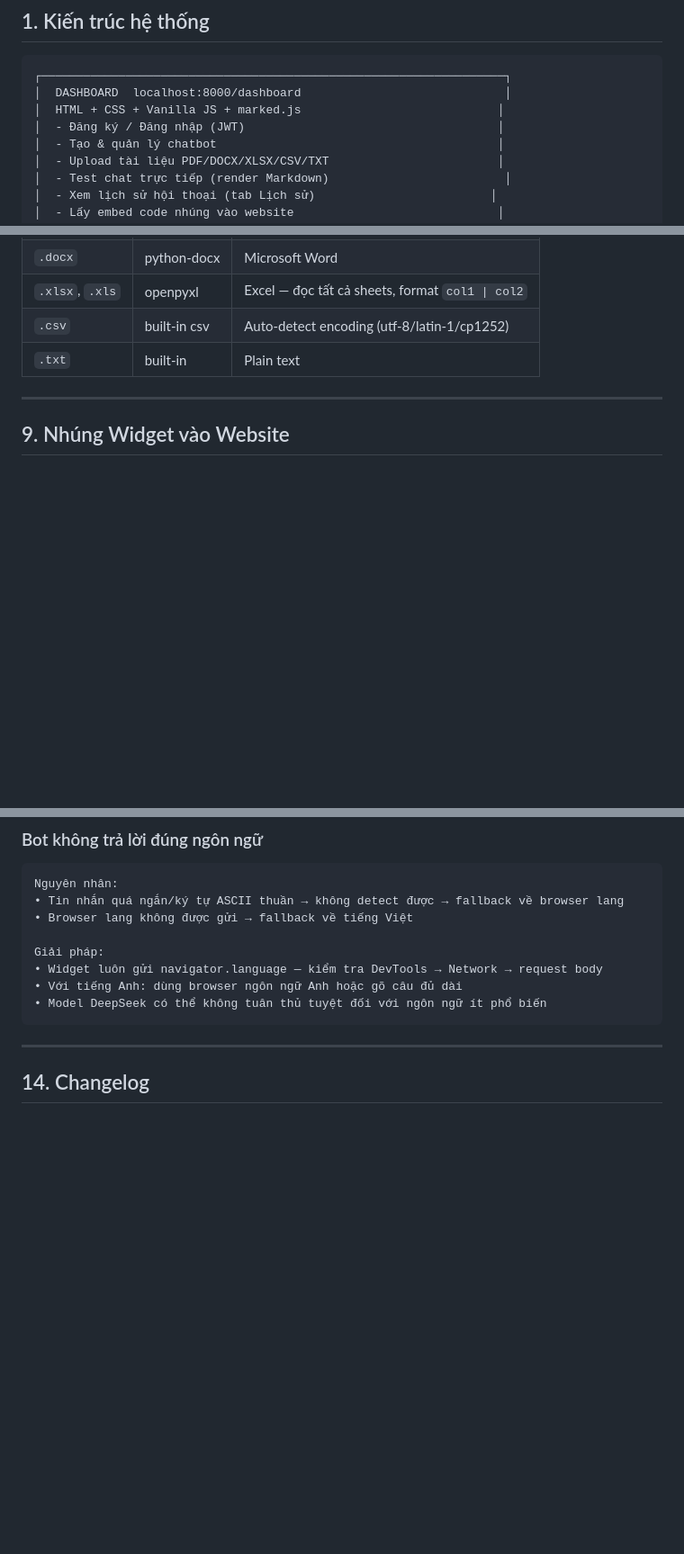
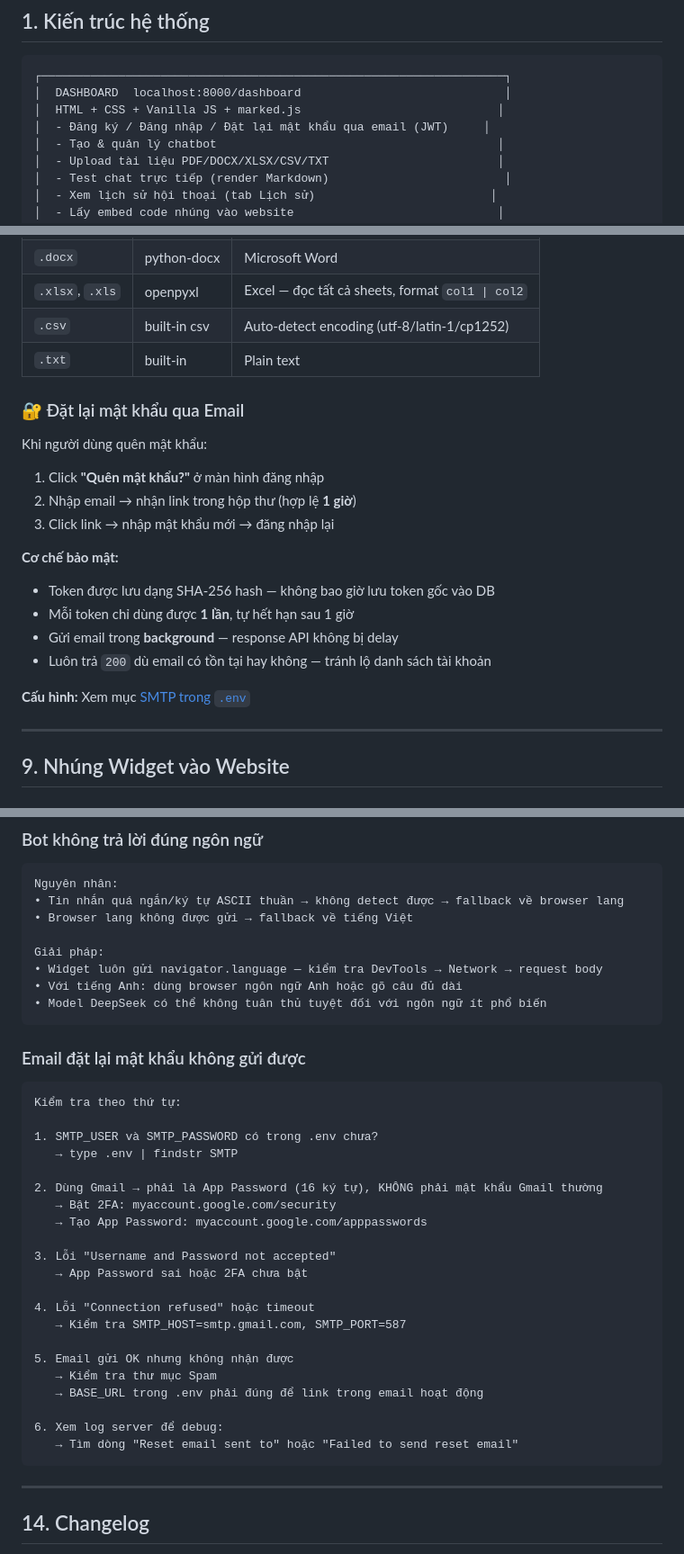
Before and after one commit to nirannguyen50/Chatbot-Assitant-AI, a Markdown page: README.md, 3 parts joined by grey strips. Shown at 90% size. Drawn GitHub-style; blank space fills up the shorter version.

Commit message:
docs: complete README update for v1.5 password reset
- Update architecture diagram to include email/password reset
- Add section 8 entry for password reset feature with security details
- Add SMTP troubleshooting section to section 13

Co-Authored-By: Claude Sonnet 4.6 <noreply@anthropic.com>

````diff
--- a/README.md
+++ b/README.md
@@ -34,7 +34,7 @@ Nền tảng SaaS tạo chatbot AI cho doanh nghiệp, hoạt động như Chatb
 ┌──────────────────────────────────────────────────────────────────┐
 │  DASHBOARD  localhost:8000/dashboard                             │
 │  HTML + CSS + Vanilla JS + marked.js                            │
-│  - Đăng ký / Đăng nhập (JWT)                                    │
+│  - Đăng ký / Đăng nhập / Đặt lại mật khẩu qua email (JWT)     │
 │  - Tạo & quản lý chatbot                                        │
 │  - Upload tài liệu PDF/DOCX/XLSX/CSV/TXT                        │
 │  - Test chat trực tiếp (render Markdown)                         │
@@ -564,6 +564,22 @@ Khách gõ: "こんにちは、営業時間を教えてください。"
 | `.csv` | built-in csv | Auto-detect encoding (utf-8/latin-1/cp1252) |
 | `.txt` | built-in | Plain text |
 
+### 🔐 Đặt lại mật khẩu qua Email
+
+Khi người dùng quên mật khẩu:
+
+1. Click **"Quên mật khẩu?"** ở màn hình đăng nhập
+2. Nhập email → nhận link trong hộp thư (hợp lệ **1 giờ**)
+3. Click link → nhập mật khẩu mới → đăng nhập lại
+
+**Cơ chế bảo mật:**
+- Token được lưu dạng SHA-256 hash — không bao giờ lưu token gốc vào DB
+- Mỗi token chỉ dùng được **1 lần**, tự hết hạn sau 1 giờ
+- Gửi email trong **background** — response API không bị delay
+- Luôn trả `200` dù email có tồn tại hay không — tránh lộ danh sách tài khoản
+
+**Cấu hình:** Xem mục [SMTP trong `.env`](#4-cấu-hình-env)
+
 ---
 
 ## 9. Nhúng Widget vào Website
@@ -847,6 +863,31 @@ Giải pháp:
 • Model DeepSeek có thể không tuân thủ tuyệt đối với ngôn ngữ ít phổ biến
 ```
 
+### Email đặt lại mật khẩu không gửi được
+```
+Kiểm tra theo thứ tự:
+
+1. SMTP_USER và SMTP_PASSWORD có trong .env chưa?
+   → type .env | findstr SMTP
+
+2. Dùng Gmail → phải là App Password (16 ký tự), KHÔNG phải mật khẩu Gmail thường
+   → Bật 2FA: myaccount.google.com/security
+   → Tạo App Password: myaccount.google.com/apppasswords
+
+3. Lỗi "Username and Password not accepted"
+   → App Password sai hoặc 2FA chưa bật
+
+4. Lỗi "Connection refused" hoặc timeout
+   → Kiểm tra SMTP_HOST=smtp.gmail.com, SMTP_PORT=587
+
+5. Email gửi OK nhưng không nhận được
+   → Kiểm tra thư mục Spam
+   → BASE_URL trong .env phải đúng để link trong email hoạt động
+
+6. Xem log server để debug:
+   → Tìm dòng "Reset email sent to" hoặc "Failed to send reset email"
+```
+
 ---
 
 ## 14. Changelog
````
